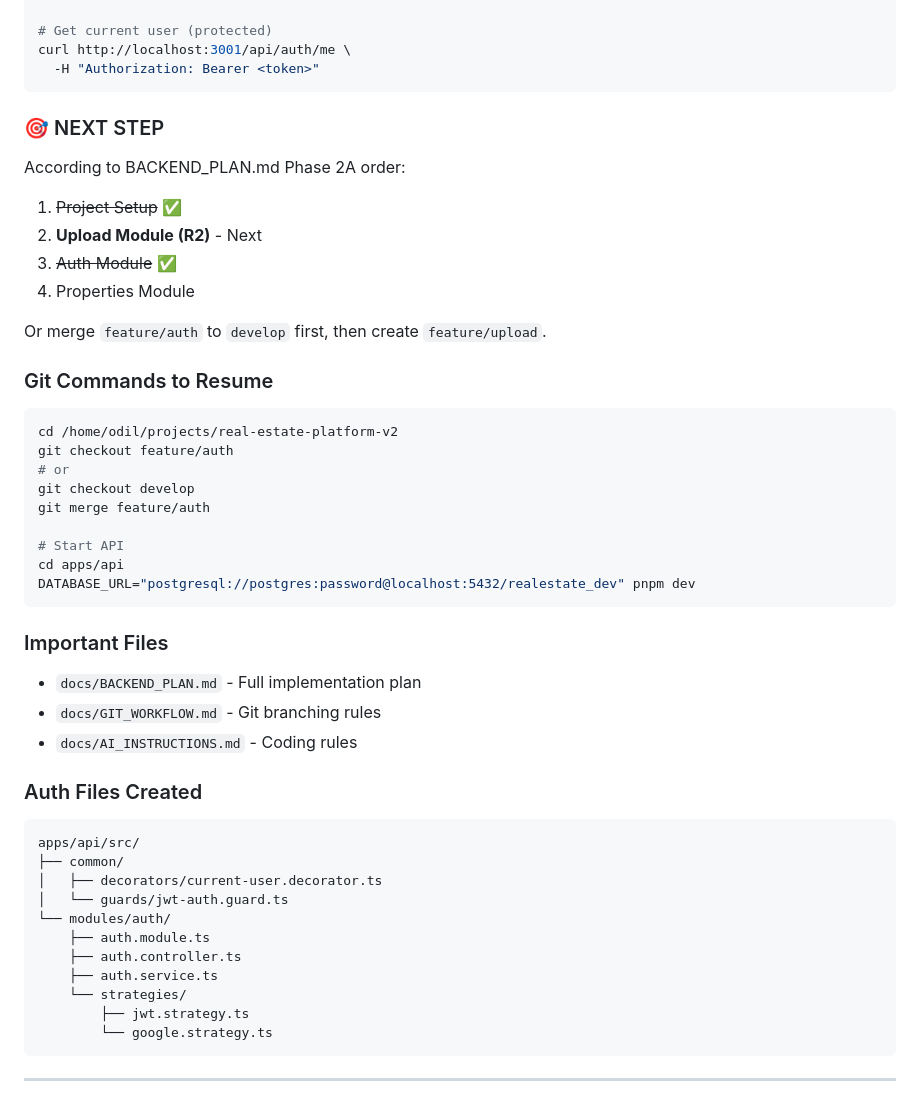
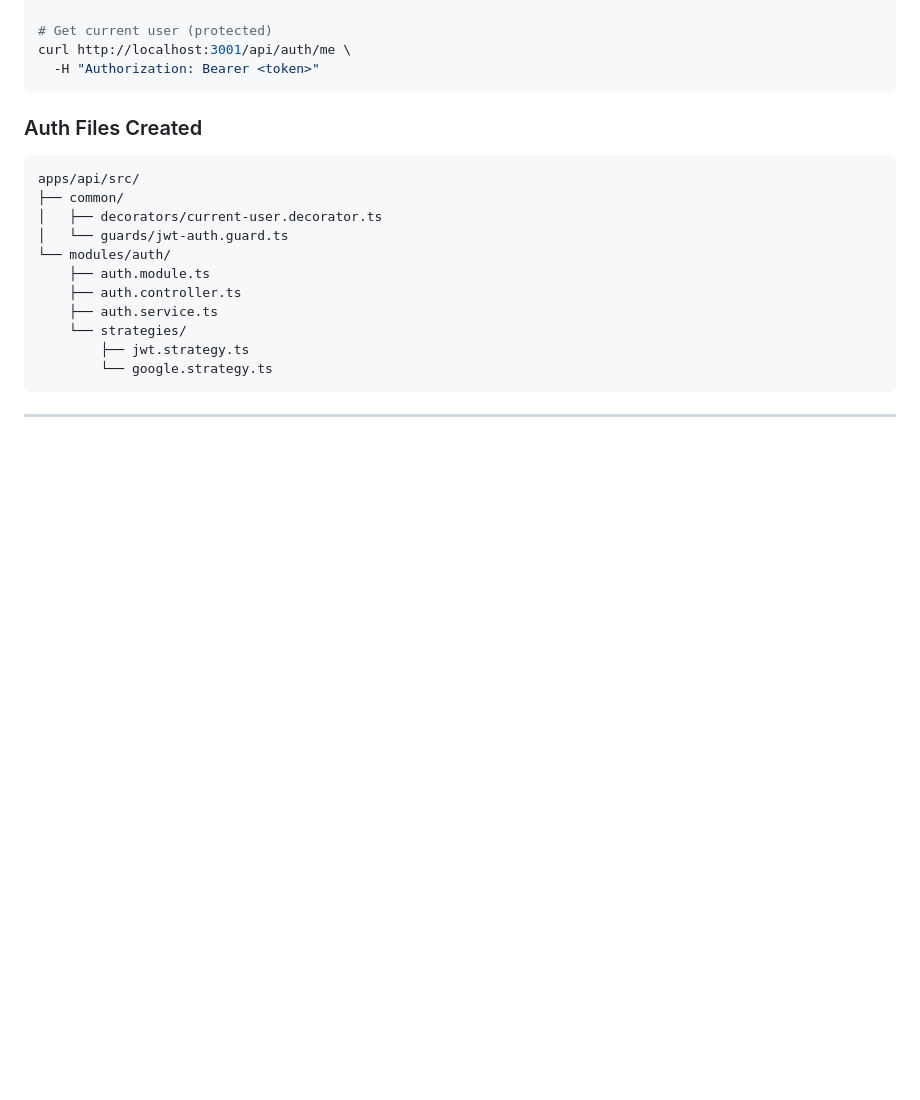
Before and after one commit to odilorg/real-estate-platform-v2, a Markdown page: docs/SESSION_LOG.md, the part around one of its changes. Rendered like a GitHub page; blank space fills up the shorter version.

````diff
--- a/docs/SESSION_LOG.md
+++ b/docs/SESSION_LOG.md
@@ -44,33 +139,6 @@ curl -X POST http://localhost:3001/api/auth/login \
 curl http://localhost:3001/api/auth/me \
   -H "Authorization: Bearer <token>"
 ```
-
-### 🎯 NEXT STEP
-According to BACKEND_PLAN.md Phase 2A order:
-1. ~~Project Setup~~ ✅
-2. **Upload Module (R2)** - Next
-3. ~~Auth Module~~ ✅
-4. Properties Module
-
-Or merge `feature/auth` to `develop` first, then create `feature/upload`.
-
-### Git Commands to Resume
-```bash
-cd /home/odil/projects/real-estate-platform-v2
-git checkout feature/auth
-# or
-git checkout develop
-git merge feature/auth
-
-# Start API
-cd apps/api
-DATABASE_URL="postgresql://postgres:password@localhost:5432/realestate_dev" pnpm dev
-```
-
-### Important Files
-- `docs/BACKEND_PLAN.md` - Full implementation plan
-- `docs/GIT_WORKFLOW.md` - Git branching rules
-- `docs/AI_INSTRUCTIONS.md` - Coding rules
 
 ### Auth Files Created
 ```
````
Also changed, not shown: other parts of docs/SESSION_LOG.md (+96 -1 lines).
